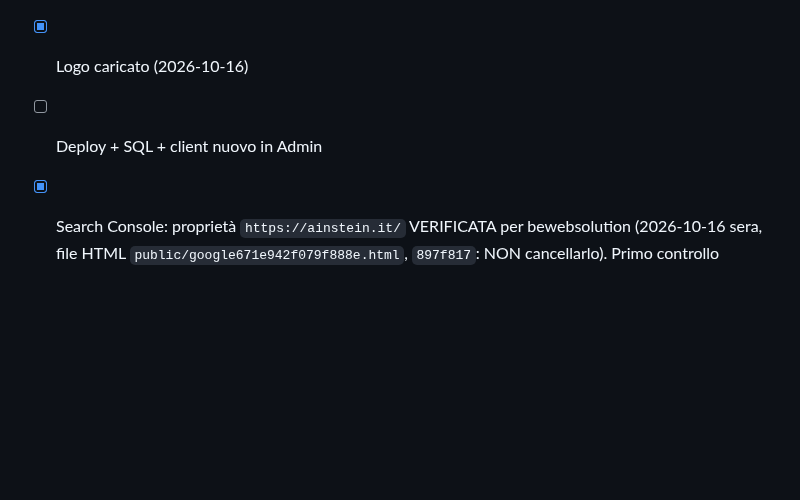
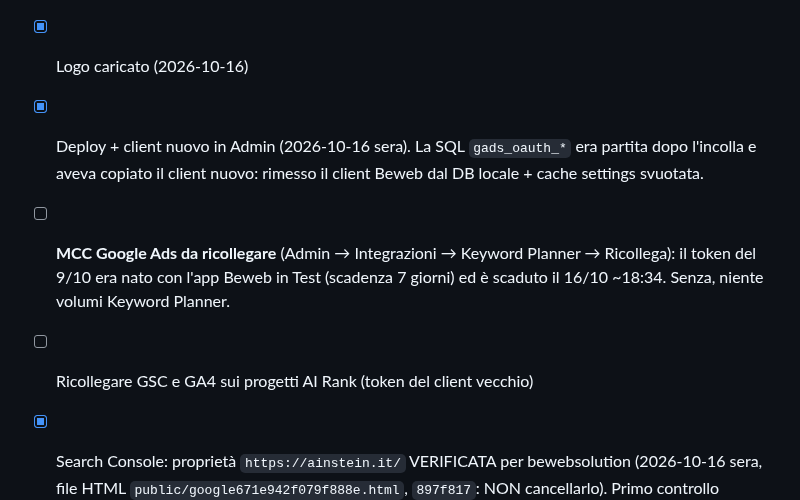
Before and after one commit to clembeweb/ainstein-seo-toolkit, a Markdown page: docs/VERIFICA-GOOGLE-OAUTH.md, the part around the change. Drawn GitHub-style; blank space fills up the shorter version.

Commit message:
docs(verifica-google): client Google Ads ripristinato, MCC da ricollegare
Co-Authored-By: Claude Opus 5.5 <noreply@anthropic.com>

```diff
--- a/docs/VERIFICA-GOOGLE-OAUTH.md
+++ b/docs/VERIFICA-GOOGLE-OAUTH.md
@@ -42,7 +42,11 @@ degli indirizzi, e come l'app usa i dati. Schermata di consenso in **inglese** (
 - [x] Progetto, API, branding testi, scope, client, In produzione (2026-10-16)
 - [x] Privacy con sezione "Dati ricevuti da Google" + frase Limited Use (`944d506`)
 - [x] Logo caricato (2026-10-16)
-- [ ] Deploy + SQL + client nuovo in Admin
+- [x] Deploy + client nuovo in Admin (2026-10-16 sera). La SQL `gads_oauth_*` era partita dopo l'incolla e aveva
+      copiato il client nuovo: rimesso il client Beweb dal DB locale + cache settings svuotata.
+- [ ] **MCC Google Ads da ricollegare** (Admin → Integrazioni → Keyword Planner → Ricollega): il token del 9/10 era nato
+      con l'app Beweb in Test (scadenza 7 giorni) ed è scaduto il 16/10 ~18:34. Senza, niente volumi Keyword Planner.
+- [ ] Ricollegare GSC e GA4 sui progetti AI Rank (token del client vecchio)
 - [x] Search Console: proprietà `https://ainstein.it/` VERIFICATA per bewebsolution (2026-10-16 sera, file HTML
       `public/google671e942f079f888e.html`, `897f817`: NON cancellarlo).
       Primo controllo branding (2026-10-16) bocciato: "home page non registrata a tuo nome".
```
